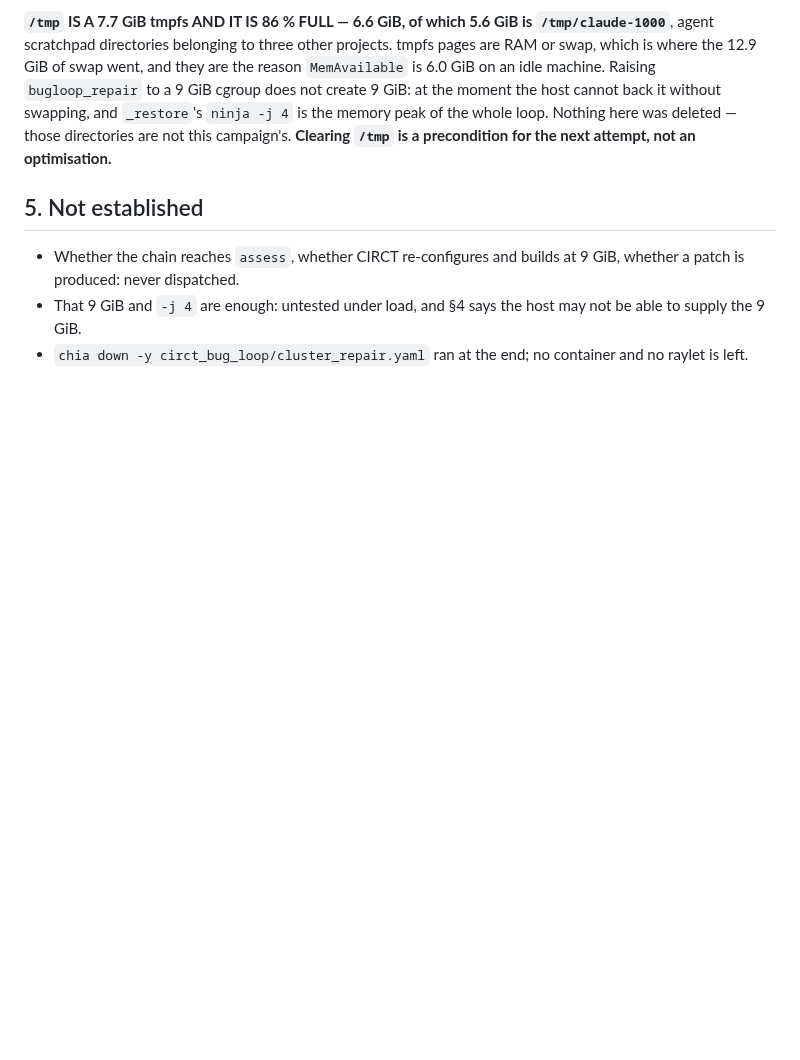
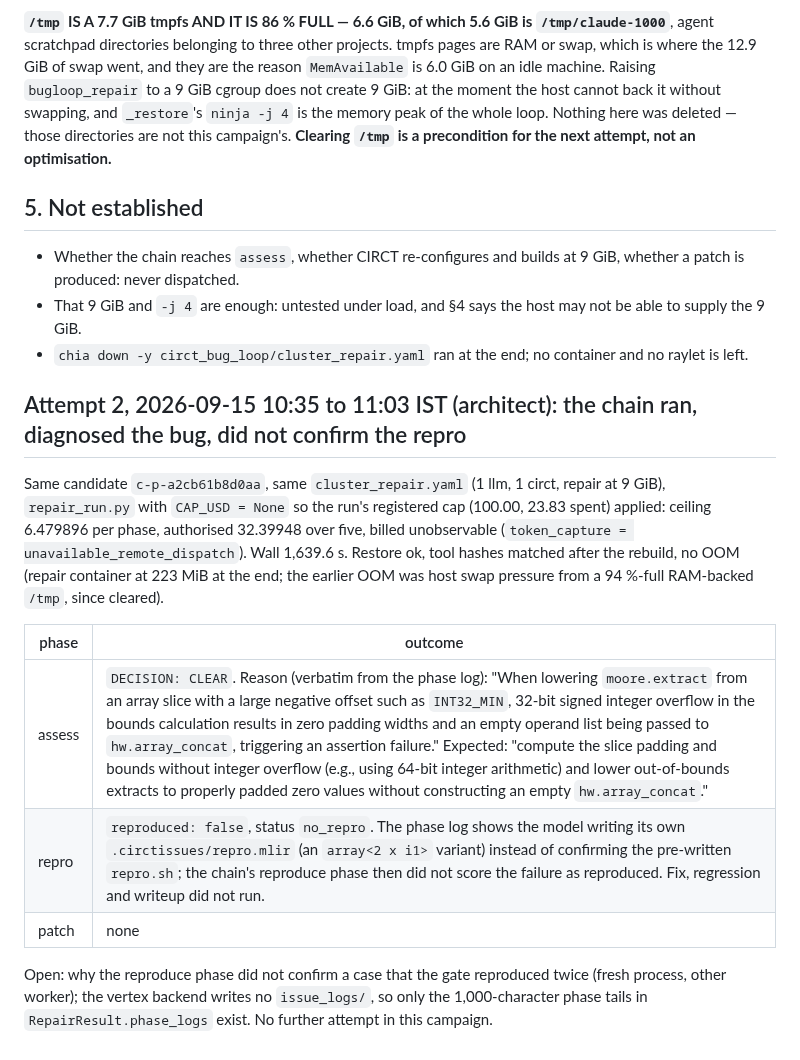
Before and after one commit to DevAbhinav-23/CHIA_Hackathon_2k26, a Markdown page: analysis/measurements/2026-09-15-repair-run.md, the part around the change. Rendered like a GitHub page; blank space fills up the shorter version.

Commit message:
bugloop: repair attempt 2: assess diagnosed the bug, repro not confirmed; handoff
Co-Authored-By: Claude Fable 5.1 <noreply@anthropic.com>

```diff
--- a/analysis/measurements/2026-09-15-repair-run.md
+++ b/analysis/measurements/2026-09-15-repair-run.md
@@ -98,3 +98,19 @@ precondition for the next attempt, not an optimisation.**
   never dispatched.
 * That 9 GiB and `-j 4` are enough: untested under load, and §4 says the host may not be able to supply the 9 GiB.
 * `chia down -y circt_bug_loop/cluster_repair.yaml` ran at the end; no container and no raylet is left.
+
+## Attempt 2, 2026-09-15 10:35 to 11:03 IST (architect): the chain ran, diagnosed the bug, did not confirm the repro
+
+Same candidate `c-p-a2cb61b8d0aa`, same `cluster_repair.yaml` (1 llm, 1 circt, repair at 9 GiB), `repair_run.py` with `CAP_USD = None`
+so the run's registered cap (100.00, 23.83 spent) applied: ceiling 6.479896 per phase, authorised 32.39948 over five, billed
+unobservable (`token_capture = unavailable_remote_dispatch`). Wall 1,639.6 s. Restore ok, tool hashes matched after the rebuild,
+no OOM (repair container at 223 MiB at the end; the earlier OOM was host swap pressure from a 94 %-full RAM-backed `/tmp`, since cleared).
+
+| phase | outcome |
+|---|---|
+| assess | `DECISION: CLEAR`. Reason (verbatim from the phase log): "When lowering `moore.extract` from an array slice with a large negative offset such as `INT32_MIN`, 32-bit signed integer overflow in the bounds calculation results in zero padding widths and an empty operand list being passed to `hw.array_concat`, triggering an assertion failure." Expected: "compute the slice padding and bounds without integer overflow (e.g., using 64-bit integer arithmetic) and lower out-of-bounds extracts to properly padded zero values without constructing an empty `hw.array_concat`." |
+| repro | `reproduced: false`, status `no_repro`. The phase log shows the model writing its own `.circtissues/repro.mlir` (an `array<2 x i1>` variant) instead of confirming the pre-written `repro.sh`; the chain's reproduce phase then did not score the failure as reproduced. Fix, regression and writeup did not run. |
+| patch | none |
+
+Open: why the reproduce phase did not confirm a case that the gate reproduced twice (fresh process, other worker); the vertex backend
+writes no `issue_logs/`, so only the 1,000-character phase tails in `RepairResult.phase_logs` exist. No further attempt in this campaign.
```
Also changed, not shown: docs/HANDOFF.md (+1 -0 lines).
